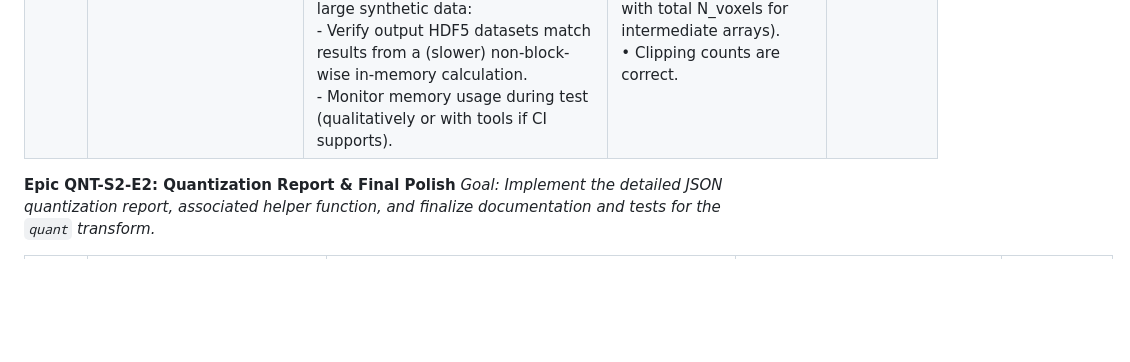
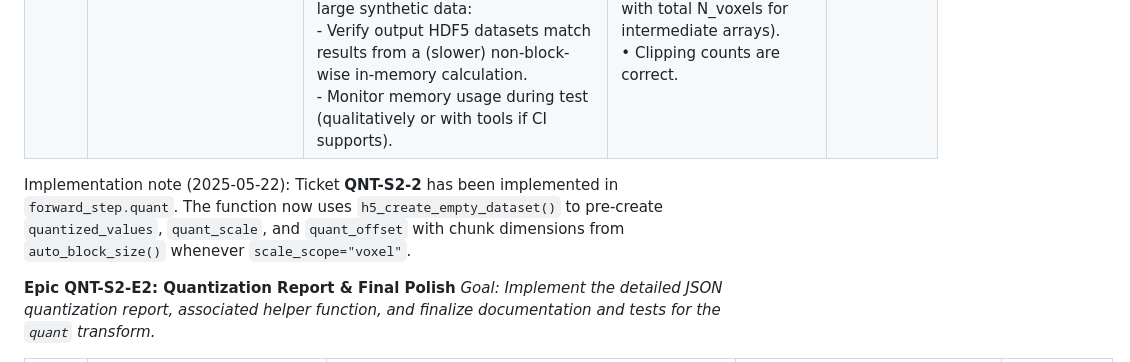
Before and after one commit to bbuchsbaum/neuroarchive, a Markdown page: raw-data/Quantization_proposal_and_sprint.md, the part around the change. Rendered like a GitHub page; blank space fills up the shorter version.

Commit message:
Add note on completed QNT-S2-2 implementation

```diff
--- a/raw-data/Quantization_proposal_and_sprint.md
+++ b/raw-data/Quantization_proposal_and_sprint.md
@@ -241,6 +241,7 @@ Okay, here are the granular tickets for **Sprint 2** of implementing the "Rock-S
 | QNT-S2-4 | **`forward_step.quant`: Write Slabs to HDF5 (Voxel Scope)**            | • Inside the block-wise loop: <br>  - Write the slab's quantized data $Q_{block}$ to the correct hyperslab in the pre-created `quantized_values` HDF5 dataset. <br>  - Write the slab's `scale_block` to the correct hyperslab in `quant_scale` HDF5 dataset. <br>  - Write the slab's `offset_block` to the correct hyperslab in `quant_offset` HDF5 dataset. <br>  - Use LNA HDF5 helpers or `hdf5r` direct hyperslab writing (`dset_obj$write(data, hyperslab_args)`). | • Data for each processed slab is correctly written to the appropriate slice of the corresponding HDF5 datasets. <br> • No large intermediate R objects (full scale/offset arrays or full quantized array) are created in memory.                                                                                                                                                                                                      | Q2 Ans                 |
 | QNT-S2-5 | **`forward_step.quant`: Accumulate Clipping & Stats (Voxel Scope)**  | • Inside the block-wise loop (or after processing each block by `.quantize_voxel_block()`): <br>  - Accumulate total `n_clipped_total` across all blocks. <br>  - For the quantization report (implemented in E2): <br>    - Accumulate min/max/sum/sum_sq of per-voxel `scale` values. <br>    - Accumulate min/max/sum/sum_sq of per-voxel `offset` values. <br>    - (Optional) Accumulate counts for global histogram of quantized values.                 | • `n_clipped_total` is correctly accumulated. <br> • Statistics for per-voxel scale/offset are correctly accumulated for later use in the report (e.g., for calculating mean/sd).                                                                                                                                                                                                                                                           | Q2 Ans, Suggestion 2   |
 | QNT-S2-6 | **Unit Tests for Block-Wise Voxel Scope Processing**                 | • Test `lna:::auto_block_size()` helper with various dimensions. <br> • Test pre-creation of HDF5 datasets with correct chunking. <br> • Mock HDF5 write functions to verify slab iteration and correct hyperslab indexing. <br> • Test end-to-end `forward_step.quant` with `scale_scope="voxel"` on moderately large synthetic data: <br>   - Verify output HDF5 datasets match results from a (slower) non-block-wise in-memory calculation. <br>   - Monitor memory usage during test (qualitatively or with tools if CI supports). | • Block-wise processing for `scope="voxel"` produces identical numerical results to an in-memory approach. <br> • Memory usage remains bounded (does not scale with total N_voxels for intermediate arrays). <br> • Clipping counts are correct.                                                                                                                                                                  | -                      |
+Implementation note (2025-05-22): Ticket **QNT-S2-2** has been implemented in `forward_step.quant`. The function now uses `h5_create_empty_dataset()` to pre-create `quantized_values`, `quant_scale`, and `quant_offset` with chunk dimensions from `auto_block_size()` whenever `scale_scope="voxel"`.
 
 **Epic QNT-S2-E2: Quantization Report & Final Polish**
 *Goal: Implement the detailed JSON quantization report, associated helper function, and finalize documentation and tests for the `quant` transform.*
```
